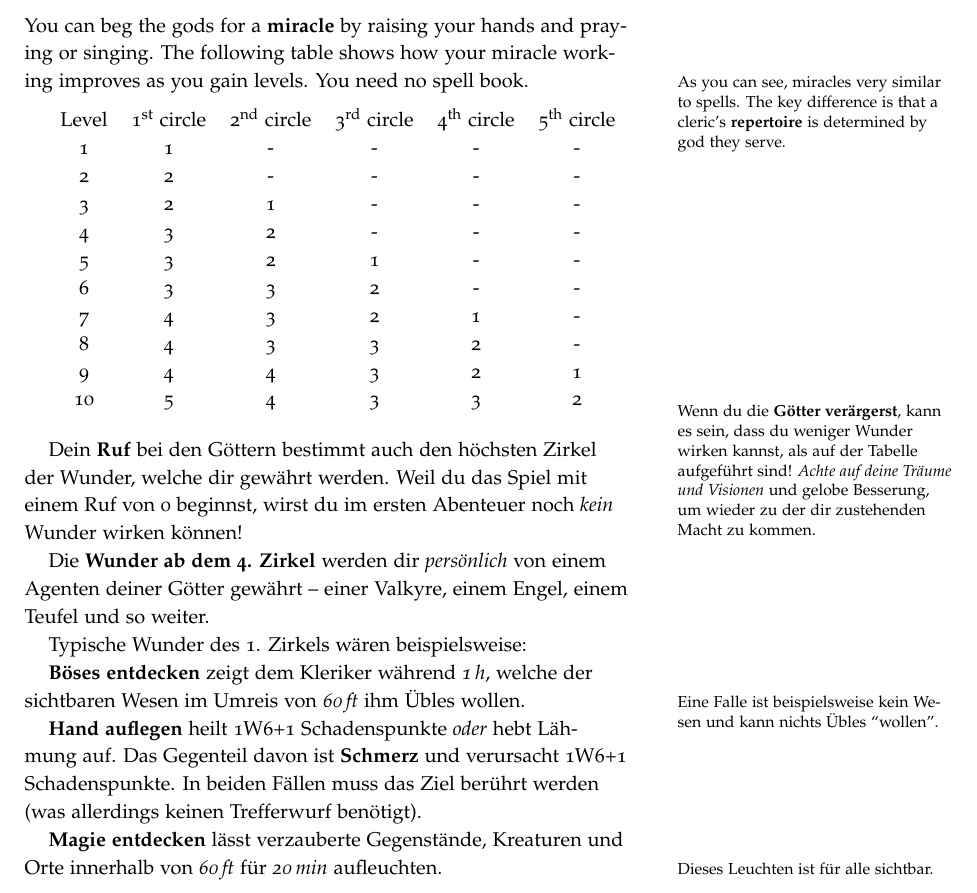
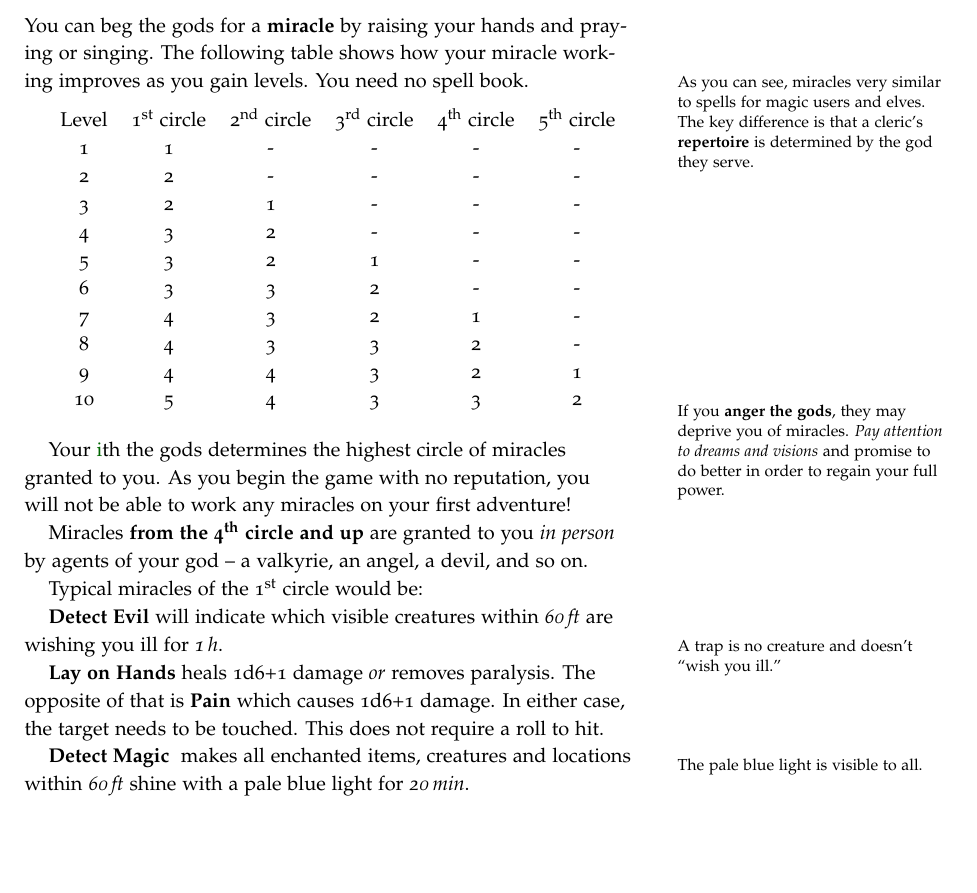
Before and after one commit to kensanata/halberdsnhelmets, a LaTeX book (Halberds and Helmets/Halberds-and-Helmets.ltx): part of page 20 of 23, cut so that both start at the same text, the shorter picture padded with empty space. Compiled offline with pdfLaTeX.

Commit message:
More fixes. Translation of the last page.

```diff
--- a/Halberds and Helmets/Halberds-and-Helmets.ltx
+++ b/Halberds and Helmets/Halberds-and-Helmets.ltx
@@ -1591,9 +1591,10 @@ first.\marginnote{There is no saving throw!}
 You can beg the gods for a \textbf{miracle} by raising your hands and
 praying or singing. The following table shows how your miracle working
 improves as you gain levels. You need no spell book. \marginnote{As
-  you can see, miracles very similar to spells. The key difference is
-  that a cleric's \key[Repertoire!Clerics]{repertoire} is determined
-  by god they serve.}
+  you can see, miracles very similar to spells for magic users and
+  elves. The key difference is that a cleric's
+  \key[Repertoire!Clerics]{repertoire} is determined by the god they
+  serve.}
 
 \medskip
 \begin{tabular}{cccccc}
@@ -1609,35 +1610,35 @@ Level & 1\st circle & 2\nd circle & 3\rd circle & 4\th circle & 5\th circle \\
 9 & 4 & 4 & 3 & 2 & 1 \\
 10 & 5 & 4 & 3 & 3 & 2 \\
 \end{tabular}
-\marginnote{Wenn du die \textbf{Götter verärgerst}, kann es sein, dass
-  du weniger Wunder wirken kannst, als auf der Tabelle aufgeführt
-  sind! \emph{Achte auf deine Träume und Visionen} und gelobe
-  Besserung, um wieder zu der dir zustehenden Macht zu kommen.}
-
-\medskip Dein \textbf{Ruf} bei den Göttern bestimmt auch den
-höchsten Zirkel der Wunder, welche dir gewährt werden. Weil du das
-Spiel mit einem Ruf von 0 beginnst, wirst du im ersten Abenteuer noch
-\emph{kein} Wunder wirken können!
-
-Die \textbf{Wunder ab dem 4. Zirkel} werden dir \emph{persönlich}
-von einem Agenten deiner Götter gewährt -- einer Valkyre, einem Engel,
-einem Teufel und so weiter.
-
-Typische Wunder des 1. Zirkels wären beispielsweise:
-
-\textbf{Böses entdecken} zeigt dem Kleriker während
-\emph{\unit[1]{h}}, welche der sichtbaren Wesen im Umreis von
-\emph{\unit[60]{ft}} ihm Übles wollen.\marginnote{Eine Falle ist
-  beispielsweise kein Wesen und kann nichts Übles ``wollen''.}
-
-\textbf{Hand auflegen} heilt 1W6+1 Schadenspunkte \emph{oder} hebt
-Lähmung auf. Das Gegenteil davon ist \textbf{Schmerz} und verursacht
-1W6+1 Schadenspunkte. In beiden Fällen muss das Ziel berührt werden
-(was allerdings keinen Trefferwurf benötigt).
-
-\textbf{Magie entdecken} lässt verzauberte Gegenstände, Kreaturen und
-Orte innerhalb von \emph{\unit[60]{ft}} für \emph{\unit[20]{min}}
-aufleuchten.\marginnote{Dieses Leuchten ist für alle sichtbar.}
+\marginnote{If you \textbf{anger the gods}, they may deprive you of
+  miracles. \emph{Pay attention to dreams and visions} and promise to
+  do better in order to regain your full power.}
+
+\medskip Your \hyperref{sec:reputation}{reputation} with the gods
+determines the highest circle of miracles granted to you. As you begin
+the game with no reputation, you will not be able to work any miracles
+on your first adventure!
+
+Miracles \textbf{from the 4\th circle and up} are granted to you
+\emph{in person} by agents of your god -- a valkyrie, an angel, a
+devil, and so on.
+
+Typical miracles of the 1\st circle would be:
+
+\textbf{Detect Evil} will indicate which visible creatures within
+\emph{\unit[60]{ft}} are wishing you ill for
+\emph{\unit[1]{h}}.\marginnote{A trap is no creature and doesn't
+  ``wish you ill.''}
+
+\textbf{Lay on Hands} heals 1d6+1 damage \emph{or} removes paralysis.
+The opposite of that is \textbf{Pain} which causes 1d6+1 damage. In
+either case, the target needs to be touched. This does not require a
+roll to hit.
+
+\textbf{Detect Magic } makes all enchanted items, creatures and
+locations within \emph{\unit[60]{ft}} shine with a pale blue light for
+\emph{\unit[20]{min}}.\marginnote[-1em]{The pale blue light is visible
+  to all.}
 
 \printindex
 
```
Also changed, not shown: Halberds and Helmets/Halberds-and-Helmets.ltx (10 more changed lines), 1 other file.
